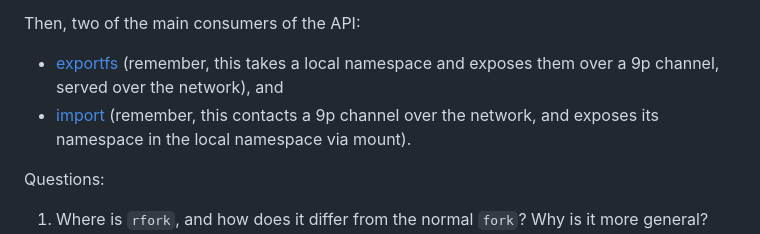
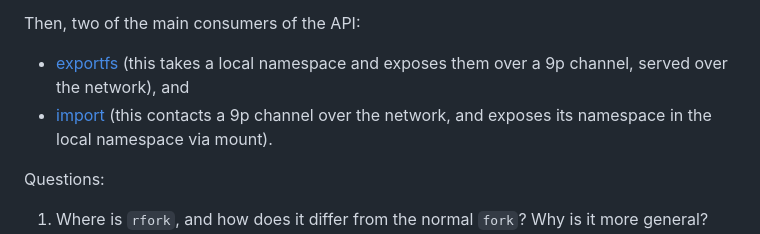
Before and after one commit to gwu-cs-advos/organization, a Markdown page: class.md, the part around the change. Rendered like a GitHub page.

```diff
--- a/class.md
+++ b/class.md
@@ -143,8 +143,8 @@ First, the library for helping services interact with the 9p protocol:
 
 Then, two of the main consumers of the API:
 
-- [exportfs](https://github.com/gwu-cs-advos/plan9/blob/master/sys/src/cmd/exportfs/) (remember, this takes a local namespace and exposes them over a 9p channel, served over the network), and
-- [import](https://github.com/gwu-cs-advos/plan9/blob/master/sys/src/cmd/import.c) (remember, this contacts a 9p channel over the network, and exposes its namespace in the local namespace via mount).
+- [exportfs](https://github.com/gwu-cs-advos/plan9/blob/master/sys/src/cmd/exportfs/) (this takes a local namespace and exposes them over a 9p channel, served over the network), and
+- [import](https://github.com/gwu-cs-advos/plan9/blob/master/sys/src/cmd/import.c) (this contacts a 9p channel over the network, and exposes its namespace in the local namespace via mount).
 
 Questions:
 
```
